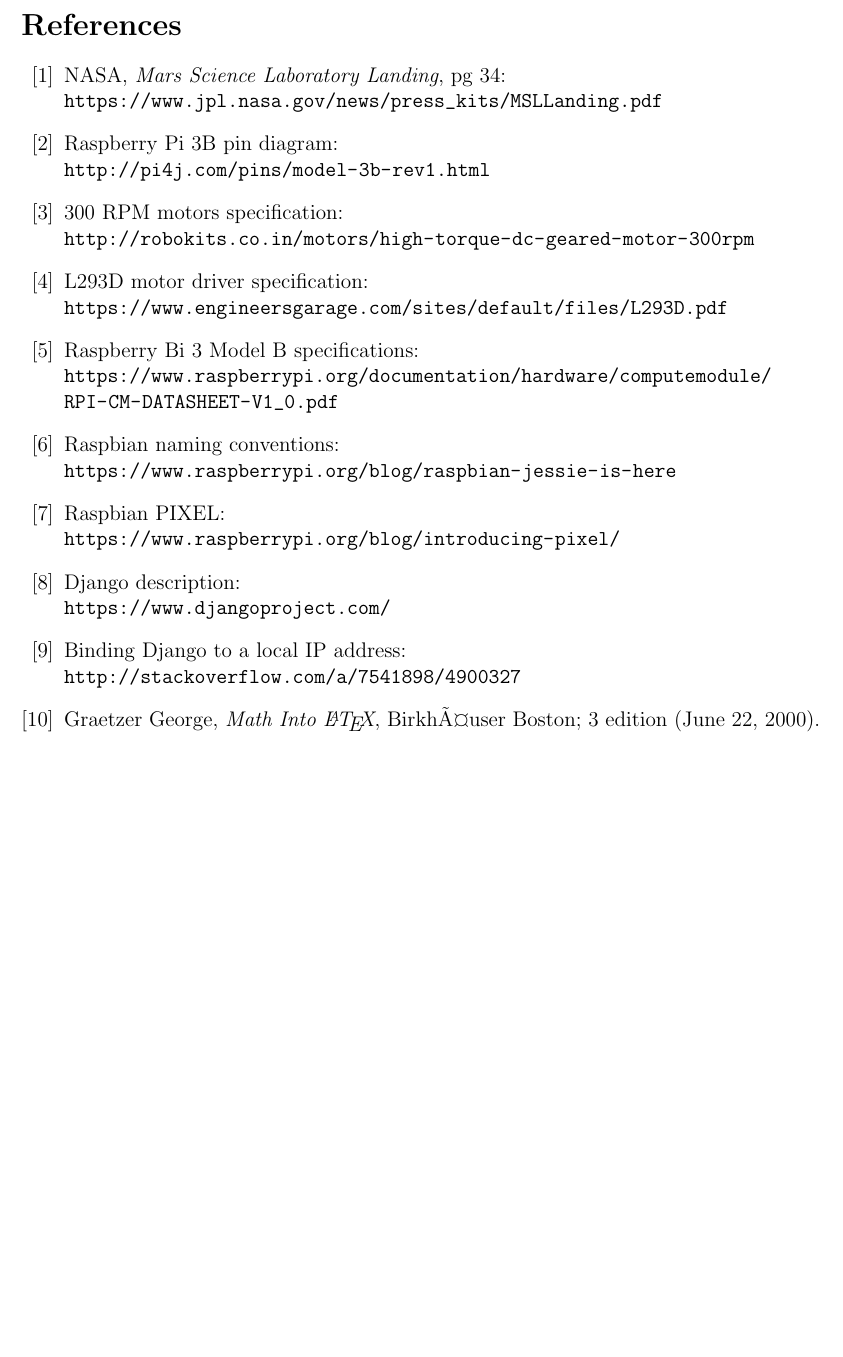
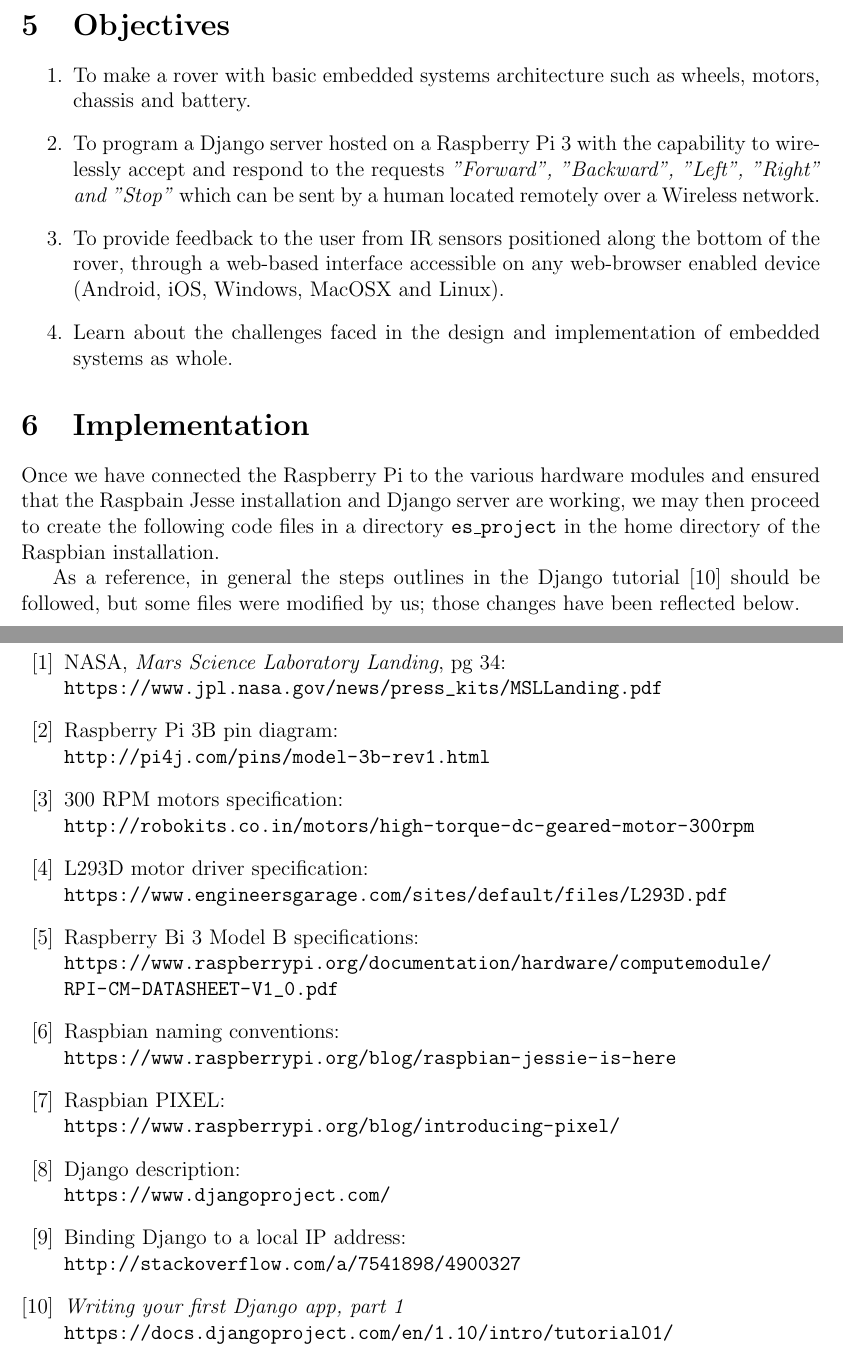
Before and after one commit to ARDivekar/ES_Project_Wireless_Robot, a LaTeX paper (ES project report.tex, which reads Implementation.tex, Objectives.tex): part of page 10 of 10 before the commit and two parts of pages 10 and 11 of 11 after it, the two joined at a grey line, cut at the place of the change, the shorter picture padded with empty space. Compiled offline with pdfLaTeX.

Commit message:
Added Objectives and skeleton of Implementation

```diff
--- a/ES project report.tex
+++ b/ES project report.tex
@@ -156,3 +159,6 @@
+\input{Objectives}
+
+\input{Implementation}
 
 
 
@@ -191,9 +197,9 @@
 	\bibitem{DjangoSameWifiCode} Binding Django to a local IP address: \\
 	\url{http://stackoverflow.com/a/7541898/4900327}
 
+	\bibitem{DjangoTutorial} \textit{Writing your first Django app, part 1} \\
+	\url{https://docs.djangoproject.com/en/1.10/intro/tutorial01/}
 
-	\bibitem{latexMath} Graetzer George, \emph{Math Into \LaTeX},
-	BirkhÃ¤user Boston; 3 edition (June 22, 2000).
 
 \end{thebibliography}
 
--- /dev/null
+++ b/Implementation.tex
@@ -0,0 +1,5 @@
+\section{Implementation}
+
+	Once we have connected the Raspberry Pi to the various hardware modules and ensured that the Raspbain Jesse installation and Django server are working, we may then proceed to create the following code files in a directory \texttt{es\_project} in the home directory of the Raspbian installation.
+
+	As a reference, in general the steps outlines in the Django tutorial \cite{DjangoTutorial} should be followed, but some files were modified by us; those changes have been reflected below.
--- /dev/null
+++ b/Objectives.tex
@@ -0,0 +1,12 @@
+\section{Objectives}
+
+\begin{enumerate}
+	\item To make a rover with basic embedded systems architecture such as wheels, motors, chassis and battery.
+
+	\item To program a Django server hosted on a Raspberry Pi 3 with the capability to wirelessly accept and respond to the requests \textit{"Forward", "Backward", "Left", "Right" and "Stop"} which can be sent by a human located remotely over a Wireless network.
+
+	\item To provide feedback to the user from IR sensors positioned along the bottom of the rover, through a web-based interface accessible on any web-browser enabled device (Android, iOS, Windows, MacOSX and Linux).
+
+	\item Learn about the challenges faced in the design and implementation of embedded systems as whole.
+
+\end{enumerate}
```
Also changed, not shown: Methodology.tex (+1 -1 lines), ES project report.tex (5 more changed lines).
